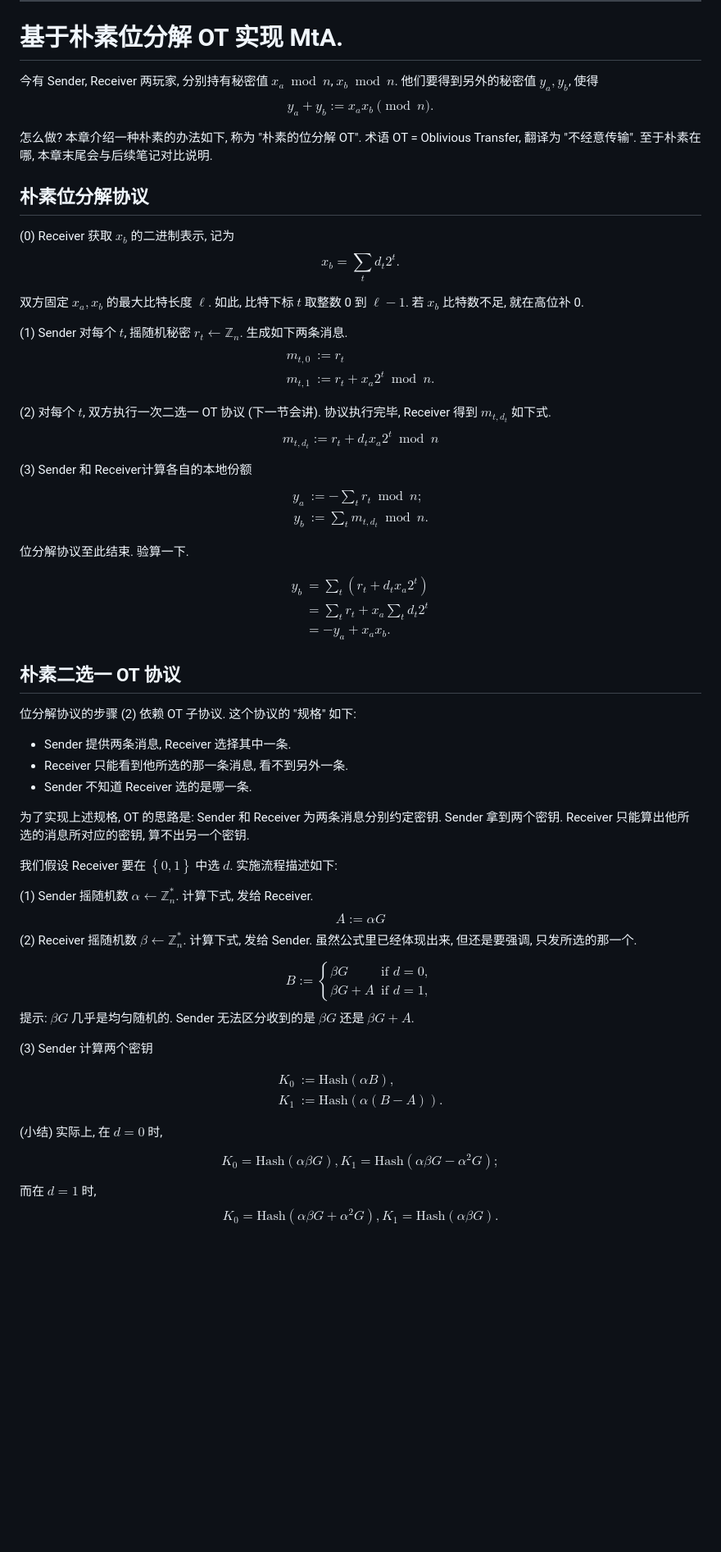
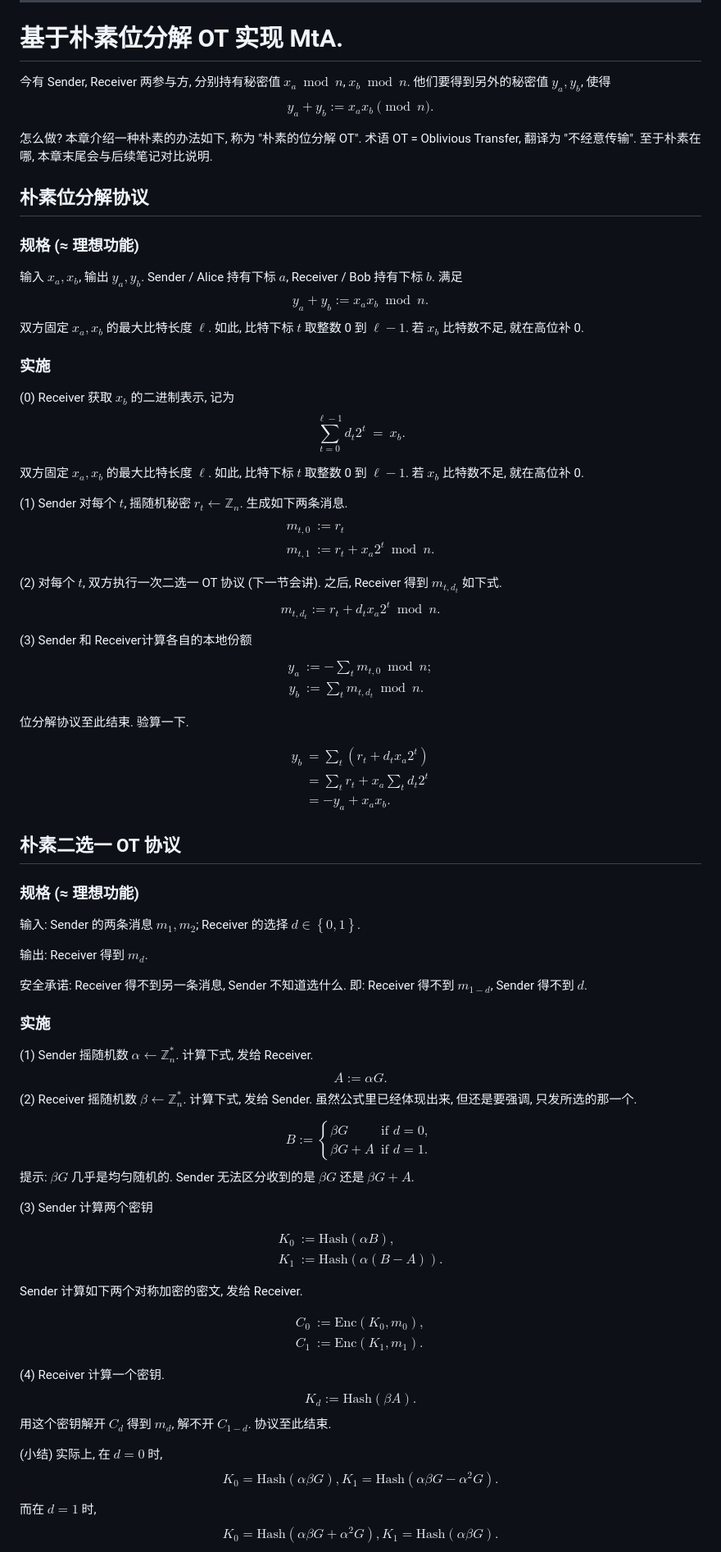
Before and after one commit to taiyi-research-institute/svarog_notes, a Markdown page: dkls23/00-mta-baseot.md, the part around one of its changes. Shown at 82% size. Rendered like a GitHub page; blank space fills up the shorter version.

Commit message:
refine baseot

```diff
--- a/dkls23/00-mta-baseot.md
+++ b/dkls23/00-mta-baseot.md
@@ -64,7 +64,7 @@ $$
 
 # 基于朴素位分解 OT 实现 MtA.
 
-今有 Sender, Receiver 两玩家, 分别持有秘密值 $x_a \bmod n$, $x_b \bmod n$. 他们要得到另外的秘密值 $y_a, y_b$, 使得
+今有 Sender, Receiver 两参与方, 分别持有秘密值 $x_a \bmod n$, $x_b \bmod n$. 他们要得到另外的秘密值 $y_a, y_b$, 使得
 $$
 y_a + y_b:=x_a x_b \pmod n.
 $$
@@ -73,9 +73,19 @@ $$
 
 ## 朴素位分解协议
 
+### 规格 (≈ 理想功能)
+
+输入 $x_a, x_b$, 输出 $y_a, y_b$. Sender / Alice 持有下标 $a$, Receiver / Bob 持有下标 $b$. 满足
+$$
+y_a+y_b:=x_ax_b \bmod n.
+$$
+双方固定 $x_a, x_b$ 的最大比特长度 $\ell$. 如此, 比特下标 $t$ 取整数 0 到 $\ell-1$. 若 $x_b$ 比特数不足, 就在高位补 0.
+
+### 实施
+
 (0) Receiver 获取 $x_b$ 的二进制表示, 记为
 $$
-x_b=\sum_t d_t2^t. \tag{deco-repr}
+\sum_{t=0}^{\ell-1} d_t2^t ~=~ x_b. \tag{deco-repr}
 $$
 
 双方固定 $x_a, x_b$ 的最大比特长度 $\ell$. 如此, 比特下标 $t$ 取整数 0 到 $\ell-1$. 若 $x_b$ 比特数不足, 就在高位补 0.
@@ -88,15 +98,15 @@ m_{t,1}&:=r_t+x_a2^t \bmod n.
 \end{align*} \tag{deco-msg}
 $$
 
-(2) 对每个 $t$, 双方执行一次二选一 OT 协议 (下一节会讲). 协议执行完毕, Receiver 得到 $m_{t,d_t}$ 如下式.
+(2) 对每个 $t$, 双方执行一次二选一 OT 协议 (下一节会讲). 之后, Receiver 得到 $m_{t,d_t}$ 如下式.
 $$
-m_{t,d_t}:=r_t + d_tx_a2^t \bmod n \tag{deco-md}
+m_{t,d_t}:=r_t + d_tx_a2^t \bmod n. \tag{deco-md}
 $$
 
 (3) Sender 和 Receiver计算各自的本地份额
 $$
 \begin{align}
-y_a&:=-\sum_t r_t \bmod n; \\
+y_a&:=-\sum_t m_{t,0} \bmod n; \\
 y_b&:=\sum_t m_{t,d_t} \bmod n.
 \end{align} \tag{deco-out}
 $$
@@ -113,26 +123,26 @@ $$
 
 ## 朴素二选一 OT 协议
 
-位分解协议的步骤 (2) 依赖 OT 子协议. 这个协议的 "规格" 如下:
+### 规格 (≈ 理想功能)
 
-* Sender 提供两条消息, Receiver 选择其中一条.
-* Receiver 只能看到他所选的那一条消息, 看不到另外一条.
-* Sender 不知道 Receiver 选的是哪一条.
+输入: Sender 的两条消息 $m_1, m_2$; Receiver 的选择 $d\in\left\{0,1\right\}$.
 
-为了实现上述规格, OT 的思路是: Sender 和 Receiver 为两条消息分别约定密钥. Sender 拿到两个密钥. Receiver 只能算出他所选的消息所对应的密钥, 算不出另一个密钥.
+输出: Receiver 得到 $m_d$.
 
-我们假设 Receiver 要在 $\left\{0, 1\right\}$ 中选 $d$. 实施流程描述如下:
+安全承诺: Receiver 得不到另一条消息, Sender 不知道选什么. 即: Receiver 得不到 $m_{1-d}$, Sender 得不到 $d$.
+
+### 实施
 
 (1) Sender 摇随机数 $\alpha \leftarrow \mathbb{Z}_n^*$. 计算下式, 发给 Receiver.
 $$
-A:=\alpha G \tag{ot-acom}
+A:=\alpha G. \tag{ot-acom}
 $$
 (2) Receiver 摇随机数 $\beta \leftarrow \mathbb{Z}_n^*$. 计算下式, 发给 Sender. 虽然公式里已经体现出来, 但还是要强调, 只发所选的那一个.
 
 $$
 B:=\begin{cases}
 \beta G & \textrm{if~} d=0, \\
-\beta G+A & \textrm{if~} d=1,
+\beta G+A & \textrm{if~} d=1.
 \end{cases} \tag{ot-bcom}
 $$
 提示: $\beta G$ 几乎是均匀随机的. Sender 无法区分收到的是 $\beta G$ 还是 $\beta G+A$.
@@ -147,10 +157,24 @@ K_1 &:= \mathrm{Hash}(\alpha(B-A)).
 \end{align*} \tag{ot-keys}
 $$
 
-(小结) 实际上, 在 $d=0$ 时,
+ Sender 计算如下两个对称加密的密文, 发给 Receiver.
 
 $$
-K_0=\mathrm{Hash}(\alpha \beta G), K_1=\mathrm{Hash}(\alpha\beta G - \alpha^2 G);
+\begin{align*}
+C_0 &:= \mathrm{Enc}(K_0, m_0), \\
+C_1 &:= \mathrm{Enc}(K_1, m_1).
+\end{align*} \tag{ot-cts}
+$$
+
+(4) Receiver 计算一个密钥.
+$$
+K_d:=\mathrm{Hash}(\beta A).
+$$
+用这个密钥解开 $C_d$ 得到 $m_d$, 解不开 $C_{1-d}$. 协议至此结束.
+
+(小结) 实际上, 在 $d=0$ 时,
+$$
+K_0=\mathrm{Hash}(\alpha \beta G), K_1=\mathrm{Hash}(\alpha\beta G - \alpha^2 G).
 $$
 
 而在 $d=1$ 时,
```
Also changed, not shown: other parts of dkls23/00-mta-baseot.md (+12 -21 lines).
